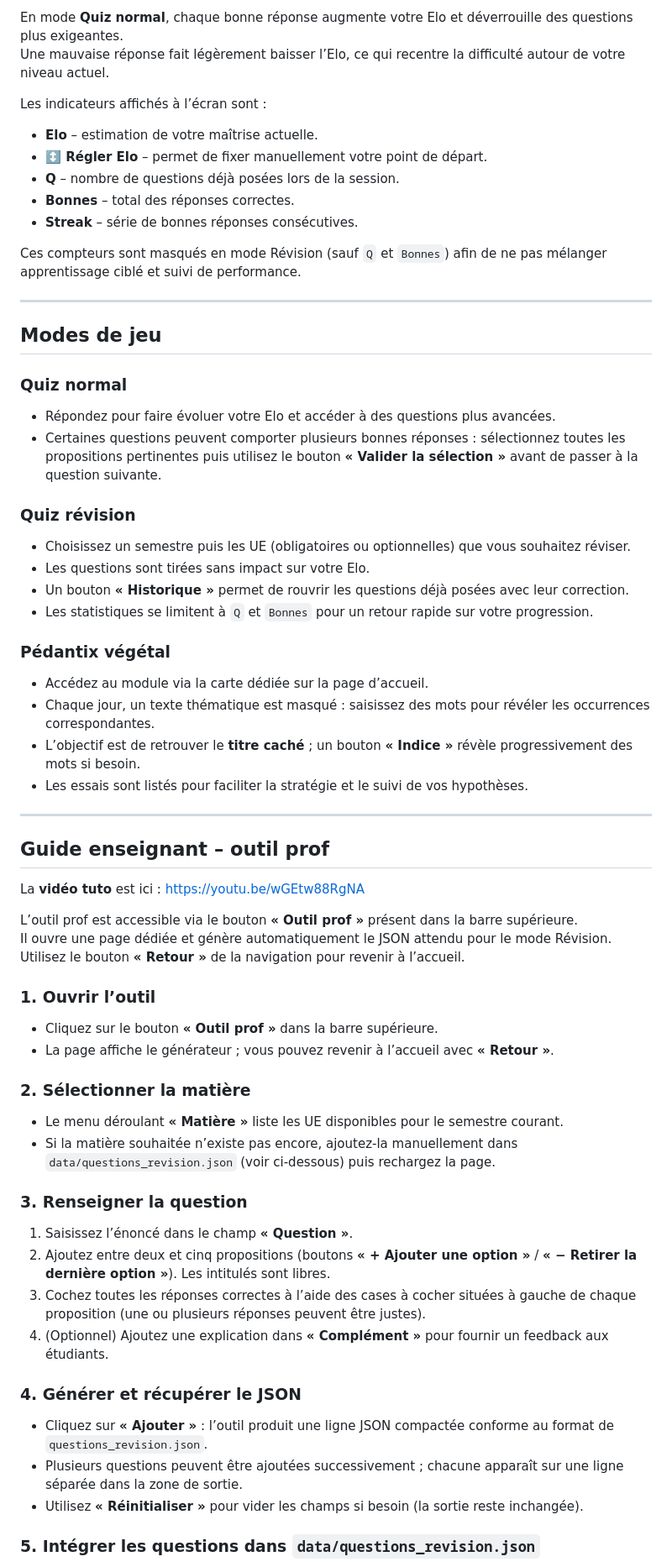
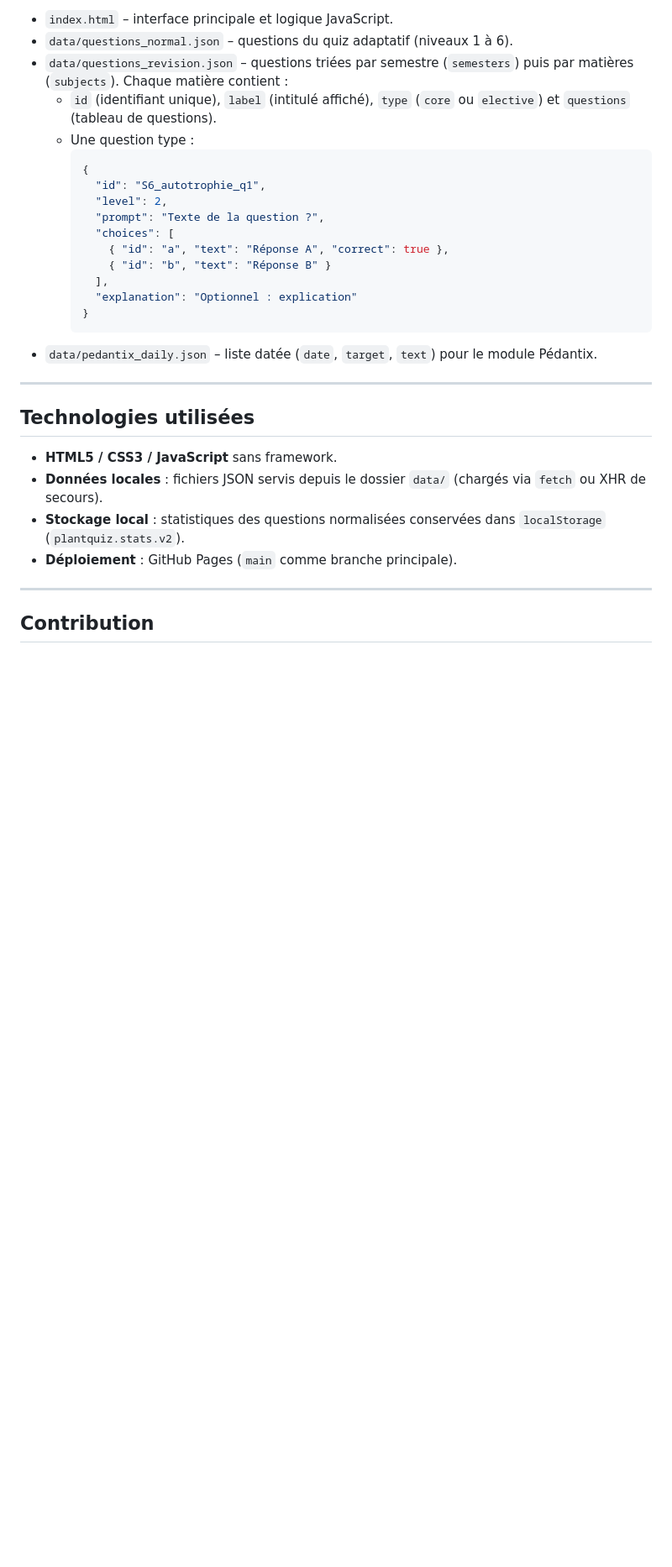
Before and after one commit to EdeZi/plantquiz, a Markdown page: README.md, the part around the change printed below. Shown: that part at 84% size. Rendered like a GitHub page; blank space fills up the shorter version.

````diff
--- a/README.md
+++ b/README.md
@@ -35,72 +58,33 @@ Le projet peut également être ouvert **en local** en lançant simplement `inde
 
-En mode **Quiz normal**, chaque bonne réponse augmente votre Elo et déverrouille des questions plus exigeantes.
-Une mauvaise réponse fait légèrement baisser l’Elo, ce qui recentre la difficulté autour de votre niveau actuel.
-
-Les indicateurs affichés à l’écran sont :
-
-- **Elo** – estimation de votre maîtrise actuelle.
-- **↕️ Régler Elo** – permet de fixer manuellement votre point de départ.
-- **Q** – nombre de questions déjà posées lors de la session.
-- **Bonnes** – total des réponses correctes.
-- **Streak** – série de bonnes réponses consécutives.
-
-Ces compteurs sont masqués en mode Révision (sauf `Q` et `Bonnes`) afin de ne pas mélanger apprentissage ciblé et suivi de performance.
+- `index.html` – interface principale et logique JavaScript.
+- `data/questions_normal.json` – questions du quiz adaptatif (niveaux 1 à 6).
+- `data/questions_revision.json` – questions triées par semestre (`semesters`) puis par matières (`subjects`). Chaque matière contient :
+  - `id` (identifiant unique), `label` (intitulé affiché), `type` (`core` ou `elective`) et `questions` (tableau de questions).
+  - Une question type :
+    ```json
+    {
+      "id": "S6_autotrophie_q1",
+      "level": 2,
+      "prompt": "Texte de la question ?",
+      "choices": [
+        { "id": "a", "text": "Réponse A", "correct": true },
+        { "id": "b", "text": "Réponse B" }
+      ],
+      "explanation": "Optionnel : explication"
+    }
+    ```
+- `data/pedantix_daily.json` – liste datée (`date`, `target`, `text`) pour le module Pédantix.
 
 ---
 
-## Modes de jeu
+## Technologies utilisées
 
-### Quiz normal
-
-- Répondez pour faire évoluer votre Elo et accéder à des questions plus avancées.
-- Certaines questions peuvent comporter plusieurs bonnes réponses : sélectionnez toutes les propositions pertinentes puis utilisez le bouton **« Valider la sélection »** avant de passer à la question suivante.
-
-### Quiz révision
-
-- Choisissez un semestre puis les UE (obligatoires ou optionnelles) que vous souhaitez réviser.
-- Les questions sont tirées sans impact sur votre Elo.
-- Un bouton **« Historique »** permet de rouvrir les questions déjà posées avec leur correction.
-- Les statistiques se limitent à `Q` et `Bonnes` pour un retour rapide sur votre progression.
-
-### Pédantix végétal
-
-- Accédez au module via la carte dédiée sur la page d’accueil.
-- Chaque jour, un texte thématique est masqué : saisissez des mots pour révéler les occurrences correspondantes.
-- L’objectif est de retrouver le **titre caché** ; un bouton **« Indice »** révèle progressivement des mots si besoin.
-- Les essais sont listés pour faciliter la stratégie et le suivi de vos hypothèses.
+- **HTML5 / CSS3 / JavaScript** sans framework.
+- **Données locales** : fichiers JSON servis depuis le dossier `data/` (chargés via `fetch` ou XHR de secours).
+- **Stockage local** : statistiques des questions normalisées conservées dans `localStorage` (`plantquiz.stats.v2`).
+- **Déploiement** : GitHub Pages (`main` comme branche principale).
 
 ---
 
-## Guide enseignant – outil prof
+## Contribution
 
-La **vidéo tuto** est ici : https://youtu.be/wGEtw88RgNA
-
-L’outil prof est accessible via le bouton **« Outil prof »** présent dans la barre supérieure.
-Il ouvre une page dédiée et génère automatiquement le JSON attendu pour le mode Révision.
-Utilisez le bouton **« Retour »** de la navigation pour revenir à l’accueil.
-
-### 1. Ouvrir l’outil
-
-- Cliquez sur le bouton **« Outil prof »** dans la barre supérieure.
-- La page affiche le générateur ; vous pouvez revenir à l’accueil avec **« Retour »**.
-
-### 2. Sélectionner la matière
-
-- Le menu déroulant **« Matière »** liste les UE disponibles pour le semestre courant.
-- Si la matière souhaitée n’existe pas encore, ajoutez-la manuellement dans `data/questions_revision.json` (voir ci-dessous) puis rechargez la page.
-
-### 3. Renseigner la question
-
-1. Saisissez l’énoncé dans le champ **« Question »**.
-2. Ajoutez entre deux et cinq propositions (boutons **« + Ajouter une option »** / **« − Retirer la dernière option »**). Les intitulés sont libres.
-3. Cochez toutes les réponses correctes à l’aide des cases à cocher situées à gauche de chaque proposition (une ou plusieurs réponses peuvent être justes).
-4. (Optionnel) Ajoutez une explication dans **« Complément »** pour fournir un feedback aux étudiants.
-
-### 4. Générer et récupérer le JSON
-
-- Cliquez sur **« Ajouter »** : l’outil produit une ligne JSON compactée conforme au format de `questions_revision.json`.
-- Plusieurs questions peuvent être ajoutées successivement ; chacune apparaît sur une ligne séparée dans la zone de sortie.
-- Utilisez **« Réinitialiser »** pour vider les champs si besoin (la sortie reste inchangée).
-
-### 5. Intégrer les questions dans `data/questions_revision.json`
-
````
Also changed, not shown: other parts of README.md (+53 -58 lines).
